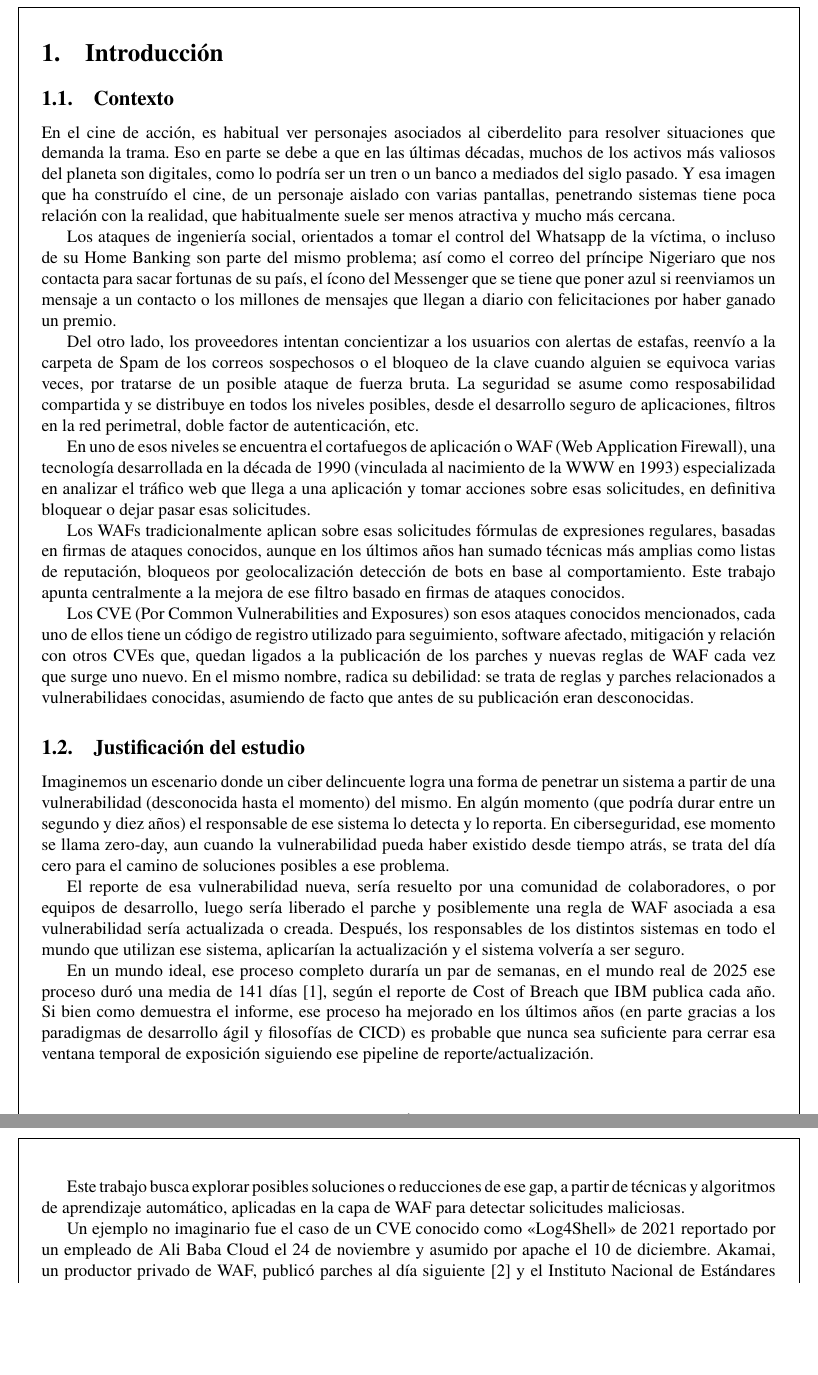
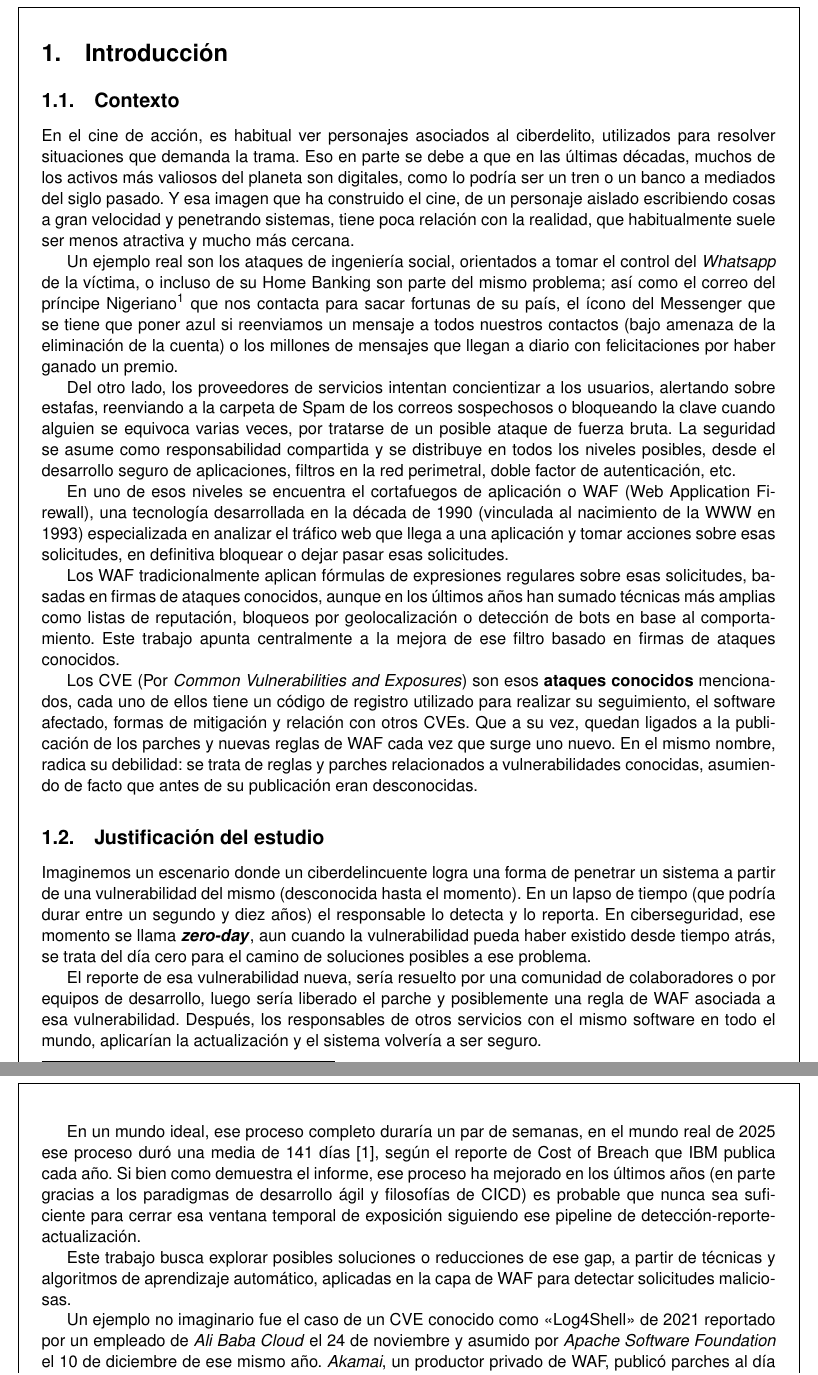
Before and after one commit to acozzi/SemioticsWaf, a LaTeX document (FINAL/tpfi.tex): two parts of pages 2 and 3 of 8 before the commit and two parts of pages 2 and 3 of 9 after it, joined at a grey line, cut so that both start at the same text, the shorter picture padded with empty space. Compiled offline with pdfLaTeX.

Commit message:
FINAL/tpfi.pdf

```diff
--- a/FINAL/tpfi.tex
+++ b/FINAL/tpfi.tex
@@ -8,6 +8,10 @@
 \usepackage[spanish,es-noindentfirst]{babel}
 \usepackage{eso-pic}
 \usepackage{tikz}
+
+\usepackage[scaled]{helvet}
+\renewcommand{\familydefault}{\sfdefault}
+
 \newcommand{\pageborder}{
   \AddToShipoutPictureBG*{
     \begin{tikzpicture}[remember picture, overlay]
@@ -79,27 +83,27 @@
 \section{Introducción}
 
 \subsection{Contexto}
-En el cine de acción, es habitual ver personajes asociados al ciberdelito para resolver situaciones que demanda la trama. Eso en parte se debe a que en las últimas décadas, muchos de los activos más valiosos del planeta son digitales, como lo podría ser un tren o un banco a mediados del siglo pasado. Y esa imagen que ha construído el cine, de un personaje aislado con varias pantallas, penetrando sistemas tiene poca relación con la realidad, que habitualmente suele ser menos atractiva y mucho más cercana.
+En el cine de acción, es habitual ver personajes asociados al ciberdelito, utilizados para resolver situaciones que demanda la trama. Eso en parte se debe a que en las últimas décadas, muchos de los activos más valiosos del planeta son digitales, como lo podría ser un tren o un banco a mediados del siglo pasado. Y esa imagen que ha construido el cine, de un personaje aislado escribiendo cosas a gran velocidad y penetrando sistemas, tiene poca relación con la realidad, que habitualmente suele ser menos atractiva y mucho más cercana.
 
-Los ataques de ingeniería social, orientados a tomar el control del Whatsapp de la víctima, o incluso de su Home Banking son parte del mismo problema; así como el correo del príncipe Nigeriaro que nos contacta para sacar fortunas de su país, el ícono del Messenger que se tiene que poner azul si reenviamos un mensaje a un contacto o los millones de mensajes que llegan a diario con felicitaciones por haber ganado un premio.
+Un ejemplo real son los ataques de ingeniería social, orientados a tomar el control del \textit{Whatsapp} de la víctima, o incluso de su Home Banking son parte del mismo problema; así como el correo del príncipe Nigeriano\footnote{\url{https://www.avast.com/c-nigerian-prince-scam}} que nos contacta para sacar fortunas de su país, el ícono del Messenger que se tiene que poner azul si reenviamos un mensaje a todos nuestros contactos (bajo amenaza de la eliminación de la cuenta) o los millones de mensajes que llegan a diario con felicitaciones por haber ganado un premio.
 
-Del otro lado, los proveedores intentan concientizar a los usuarios con alertas de estafas, reenvío a la carpeta de Spam de los correos sospechosos o el bloqueo de la clave cuando alguien se equivoca varias veces, por tratarse de un posible ataque de fuerza bruta. La seguridad se asume como resposabilidad compartida y se distribuye en todos los niveles posibles, desde el desarrollo seguro de aplicaciones, filtros en la red perimetral, doble factor de autenticación, etc.
+Del otro lado, los proveedores de servicios intentan concientizar a los usuarios, alertando sobre estafas, reenviando a la carpeta de Spam de los correos sospechosos o bloqueando la clave cuando alguien se equivoca varias veces, por tratarse de un posible ataque de fuerza bruta. La seguridad se asume como responsabilidad compartida y se distribuye en todos los niveles posibles, desde el desarrollo seguro de aplicaciones, filtros en la red perimetral, doble factor de autenticación, etc.
 
 En uno de esos niveles se encuentra el cortafuegos de aplicación o WAF (Web Application Firewall), una tecnología desarrollada en la década de 1990 (vinculada al nacimiento de la WWW en 1993) especializada en analizar el tráfico web que llega a una aplicación y tomar acciones sobre esas solicitudes, en definitiva bloquear o dejar pasar esas solicitudes.
 
-Los WAFs tradicionalmente aplican sobre esas solicitudes fórmulas de expresiones regulares, basadas en firmas de ataques conocidos, aunque en los últimos años han sumado técnicas más amplias como listas de reputación, bloqueos por geolocalización detección de bots en base al comportamiento. Este trabajo apunta centralmente a la mejora de ese filtro basado en firmas de ataques conocidos.
+Los WAF tradicionalmente aplican fórmulas de expresiones regulares sobre esas solicitudes, basadas en firmas de ataques conocidos, aunque en los últimos años han sumado técnicas más amplias como listas de reputación, bloqueos por geolocalización o detección de bots en base al comportamiento. Este trabajo apunta centralmente a la mejora de ese filtro basado en firmas de ataques conocidos.
 
-Los CVE (Por Common Vulnerabilities and Exposures) son esos ataques conocidos mencionados, cada uno de ellos tiene un código de registro utilizado para seguimiento, software afectado, mitigación y relación con otros CVEs que, quedan ligados a la publicación de los parches y nuevas reglas de WAF cada vez que surge uno nuevo. En el mismo nombre, radica su debilidad: se trata de reglas y parches relacionados a vulnerabilidaes conocidas, asumiendo de facto que antes de su publicación eran desconocidas.
+Los CVE (Por \textit{Common Vulnerabilities and Exposures}) son esos \textbf{ataques conocidos} mencionados, cada uno de ellos tiene un código de registro utilizado para realizar su seguimiento, el software afectado, formas de mitigación y relación con otros CVEs. Que a su vez, quedan ligados a la publicación de los parches y nuevas reglas de WAF cada vez que surge uno nuevo. En el mismo nombre, radica su debilidad: se trata de reglas y parches relacionados a vulnerabilidades conocidas, asumiendo de facto que antes de su publicación eran desconocidas.
 
 
 \subsection{Justificación del estudio}
-Imaginemos un escenario donde un ciber delincuente logra una forma de penetrar un sistema a partir de una vulnerabilidad (desconocida hasta el momento) del mismo. En algún momento (que podría durar entre un segundo y diez años) el responsable de ese sistema lo detecta y lo reporta. En ciberseguridad, ese momento se llama zero-day, aun cuando la vulnerabilidad pueda haber existido desde tiempo atrás, se trata del día cero para el camino de soluciones posibles a ese problema.
+Imaginemos un escenario donde un ciberdelincuente logra una forma de penetrar un sistema a partir de una vulnerabilidad del mismo (desconocida hasta el momento). En un lapso de tiempo (que podría durar entre un segundo y diez años) el responsable lo detecta y lo reporta. En ciberseguridad, ese momento se llama \textbf{\textit{zero-day}}, aun cuando la vulnerabilidad pueda haber existido desde tiempo atrás, se trata del día cero para el camino de soluciones posibles a ese problema.
 
-El reporte de esa vulnerabilidad nueva, sería resuelto por una comunidad de colaboradores, o por equipos de desarrollo, luego sería liberado el parche y posiblemente una regla de WAF asociada a esa vulnerabilidad sería actualizada o creada. Después, los responsables de los distintos sistemas en todo el mundo que utilizan ese sistema, aplicarían la actualización y el sistema volvería a ser seguro.
+El reporte de esa vulnerabilidad nueva, sería resuelto por una comunidad de colaboradores o por equipos de desarrollo, luego sería liberado el parche y posiblemente una regla de WAF asociada a esa vulnerabilidad. Después, los responsables de otros servicios con el mismo software en todo el mundo, aplicarían la actualización y el sistema volvería a ser seguro.
 
-En un mundo ideal, ese proceso completo duraría un par de semanas, en el mundo real de 2025 ese proceso duró una media de 141 días \cite{ibm_databreach_2025}, según el reporte de Cost of Breach que IBM publica cada año. Si bien como demuestra el informe, ese proceso ha mejorado en los últimos años (en parte gracias a los paradigmas de desarrollo ágil y filosofías de CICD) es probable que nunca sea suficiente para cerrar esa ventana temporal de exposición siguiendo ese pipeline de reporte/actualización.
+En un mundo ideal, ese proceso completo duraría un par de semanas, en el mundo real de 2025 ese proceso duró una media de 141 días \cite{ibm_databreach_2025}, según el reporte de Cost of Breach que IBM publica cada año. Si bien como demuestra el informe, ese proceso ha mejorado en los últimos años (en parte gracias a los paradigmas de desarrollo ágil y filosofías de CICD) es probable que nunca sea suficiente para cerrar esa ventana temporal de exposición siguiendo ese pipeline de detección-reporte-actualización.
 
 Este trabajo busca explorar posibles soluciones o reducciones de ese gap, a partir de técnicas y algoritmos de aprendizaje automático, aplicadas en la capa de WAF para detectar solicitudes maliciosas.
 
-Un ejemplo no imaginario fue el caso de un CVE conocido como \enquote{Log4Shell} de 2021 reportado por un empleado de Ali Baba Cloud el 24 de noviembre y asumido por apache el 10 de diciembre. Akamai, un productor privado de WAF, publicó parches al día siguiente \cite{akamai2021log4j} y el Instituto Nacional de Estándares y Tecnología (de EEUU, NIST por sus siglas en inglés) en \cite{nvd2021-44228} el 12 de diciembre del mismo año. Como se señala en \cite{hiesgen2022race} la vulnerabilidad existía al menos desde 2016, cuando se publicó el trabajo de \cite{munoz2016jndi} y cuya existencia podría remontarse hasta 2013, año en que se publicó el commit que dio origen a la vulnerabilidad \cite{apache2013log4j2commit}. Los primeros parches no fueron suficientes, lo que requirió nuevas versiones publicadas sobre el mismo, hasta el 28 de diciembre de 2021 \cite{nvd2021-44832}.
+Un ejemplo no imaginario fue el caso de un CVE conocido como \enquote{Log4Shell} de 2021 reportado por un empleado de \textit{Ali Baba Cloud} el 24 de noviembre y asumido por \textit{Apache Software Foundation} el 10 de diciembre de ese mismo año. \textit{Akamai}, un productor privado de WAF, publicó parches al día siguiente \cite{akamai2021log4j} y el Instituto Nacional de Estándares y Tecnología (de EEUU, NIST por sus siglas en inglés) en \cite{nvd2021-44228} el 12 de diciembre del mismo año. Como se señala en \cite{hiesgen2022race} la vulnerabilidad existía al menos desde 2016, cuando se publicó el trabajo de \cite{munoz2016jndi} y cuya existencia podría remontarse hasta 2013, año en que se publicó el \textit{commit} que dio origen a la vulnerabilidad \cite{apache2013log4j2commit}. Los primeros parches no fueron suficientes, lo que requirió nuevas versiones publicadas sobre el mismo, hasta el 28 de diciembre de 2021 \cite{nvd2021-44832}.
 
```
Also changed, not shown: FINAL/tpfi.pdf, tpfi.pdf (deleted), FINAL/tpfi.tex (18 more changed lines).
